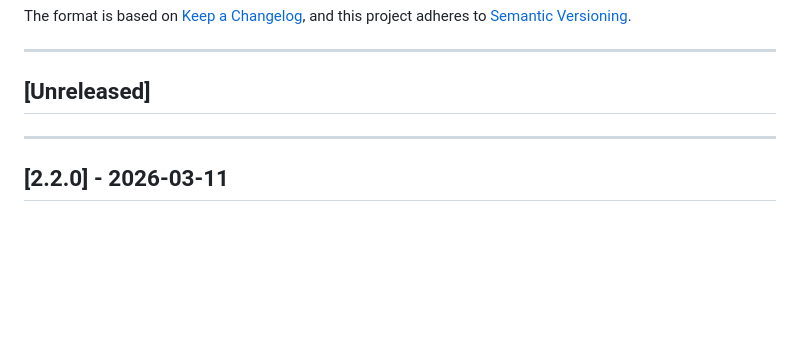
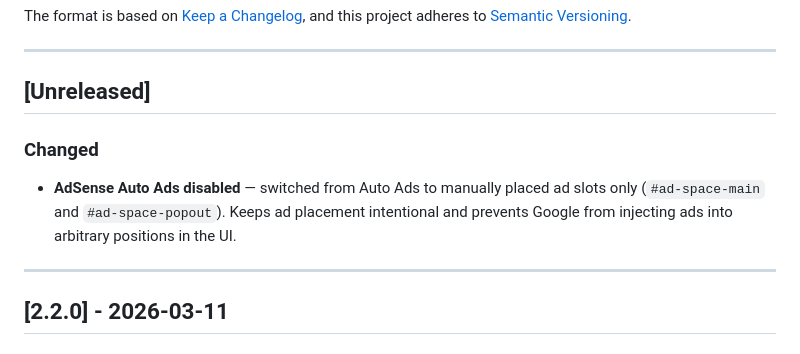
Before and after one commit to BrainAV/Radio-Stream-Player-PHP, a Markdown page: CHANGELOG.md, the part around the change. GitHub-like rendering; blank space fills up the shorter version.

```diff
--- a/CHANGELOG.md
+++ b/CHANGELOG.md
@@ -8,6 +8,9 @@ and this project adheres to [Semantic Versioning](https://semver.org/spec/v2.0.0
 ---
 
 ## [Unreleased]
+
+### Changed
+- **AdSense Auto Ads disabled** — switched from Auto Ads to manually placed ad slots only (`#ad-space-main` and `#ad-space-popout`). Keeps ad placement intentional and prevents Google from injecting ads into arbitrary positions in the UI.
 
 ---
 
```
